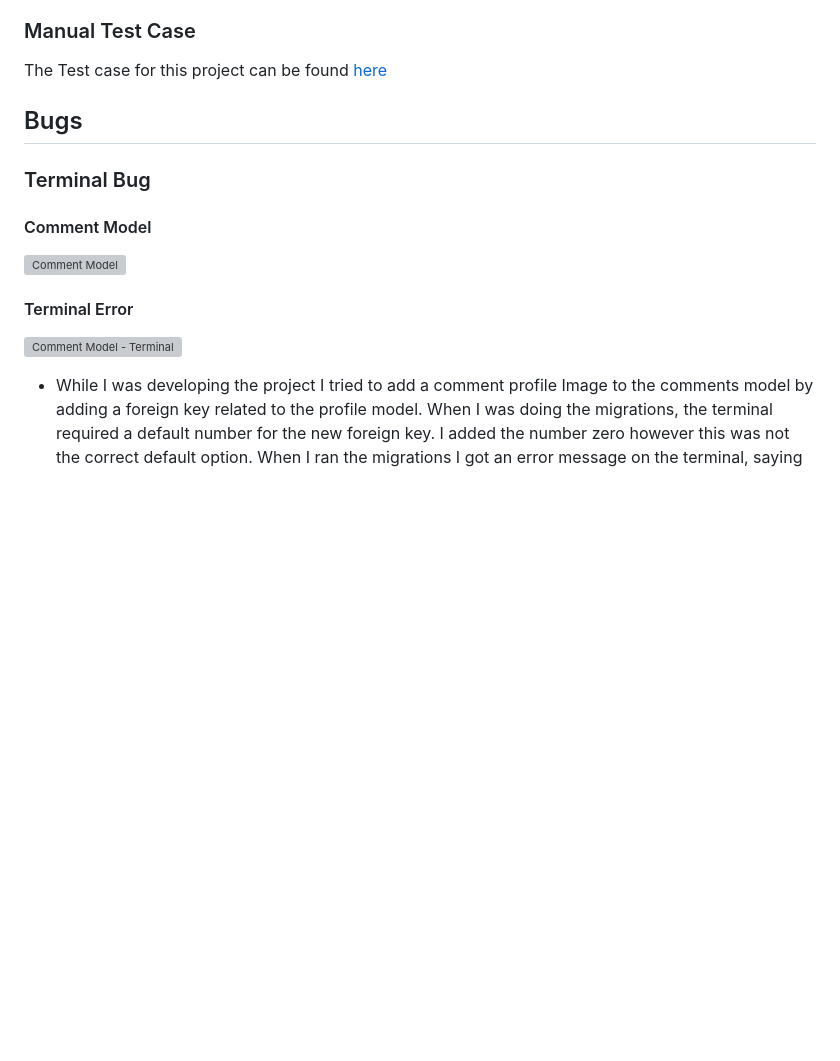
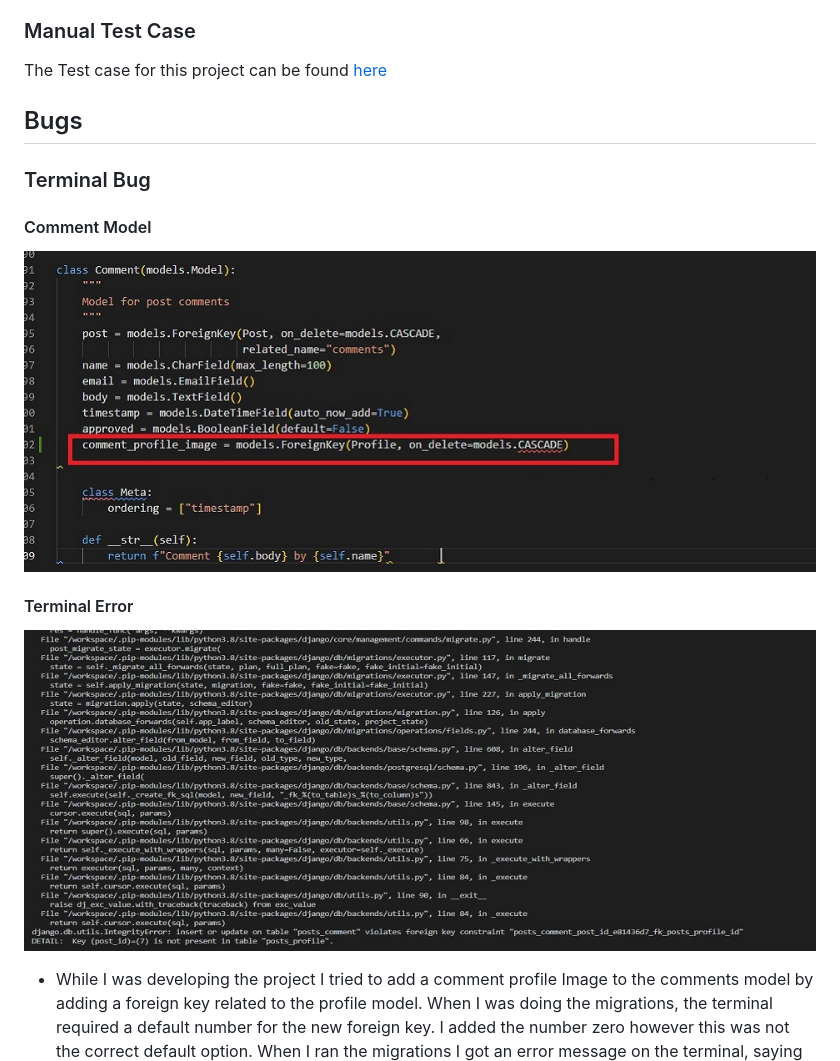
Before and after one commit to JureSeselj/tasty_blog, a Markdown page: TESTING.md, the part around the change printed below. Drawn GitHub-style; pictures changed too: assets/readme/extras/comments_model_issue.jpg (added), assets/readme/extras/terminal_comment_model_issue.jpg (added); blank space fills up the shorter version; grey boxes are pictures that could not be loaded.

Commit message:
Add images for testing cases

```diff
--- a/TESTING.md
+++ b/TESTING.md
@@ -110,10 +102,10 @@ The Test case for this project can be found [here]()
 ### Terminal Bug
 
 #### Comment Model
-![Comment Model]()
+![Comment Model](./assets/readme/extras/comments_model_issue.jpg)
 
 #### Terminal Error
-![Comment Model - Terminal]()
+![Comment Model - Terminal](./assets/readme/extras/terminal_comment_model_issue.jpg)
 
 * While I was developing the project I tried to add a comment profile Image to the comments model by adding a
   foreign key related to the profile model. When I was doing the migrations, the terminal required a default
```
Also changed, not shown: other parts of TESTING.md (+3 -11 lines), README.md (+2 -26 lines), 1 other file.
